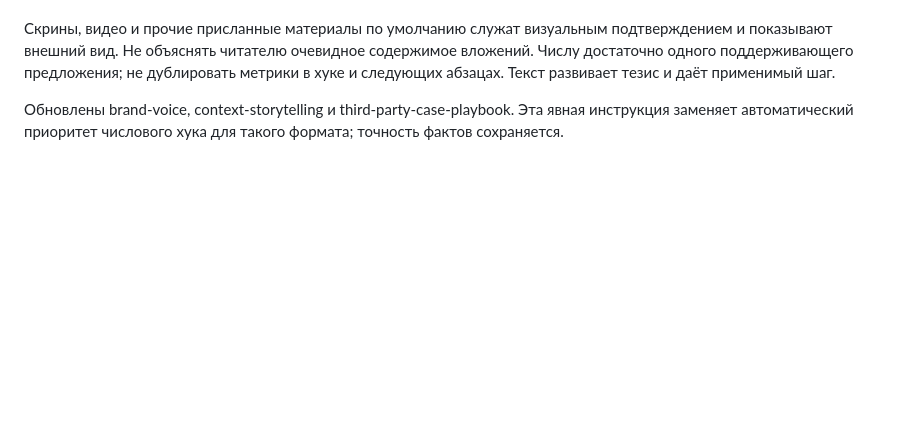
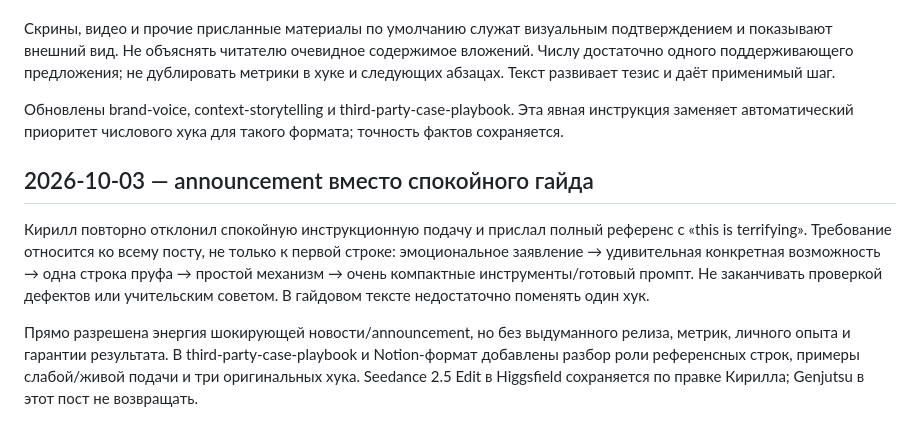
Before and after one commit to kiril112-f/x-agent, a Markdown page: x-content-engine/knowledge/voice-feedback.md, the part around the change. Rendered like a GitHub page; blank space fills up the shorter version.

```diff
--- a/x-content-engine/knowledge/voice-feedback.md
+++ b/x-content-engine/knowledge/voice-feedback.md
@@ -55,3 +55,9 @@ Constraints recorded with it:
 Скрины, видео и прочие присланные материалы по умолчанию служат визуальным подтверждением и показывают внешний вид. Не объяснять читателю очевидное содержимое вложений. Числу достаточно одного поддерживающего предложения; не дублировать метрики в хуке и следующих абзацах. Текст развивает тезис и даёт применимый шаг.
 
 Обновлены brand-voice, context-storytelling и third-party-case-playbook. Эта явная инструкция заменяет автоматический приоритет числового хука для такого формата; точность фактов сохраняется.
+
+## 2026-10-03 — announcement вместо спокойного гайда
+
+Кирилл повторно отклонил спокойную инструкционную подачу и прислал полный референс с «this is terrifying». Требование относится ко всему посту, не только к первой строке: эмоциональное заявление → удивительная конкретная возможность → одна строка пруфа → простой механизм → очень компактные инструменты/готовый промпт. Не заканчивать проверкой дефектов или учительским советом. В гайдовом тексте недостаточно поменять один хук.
+
+Прямо разрешена энергия шокирующей новости/announcement, но без выдуманного релиза, метрик, личного опыта и гарантии результата. В third-party-case-playbook и Notion-формат добавлены разбор роли референсных строк, примеры слабой/живой подачи и три оригинальных хука. Seedance 2.5 Edit в Higgsfield сохраняется по правке Кирилла; Genjutsu в этот пост не возвращать.
```
Also changed, not shown: x-content-engine/knowledge/brand-voice.md (+2 -0 lines), x-content-engine/knowledge/third-party-case-playbook.md (+33 -8 lines).
